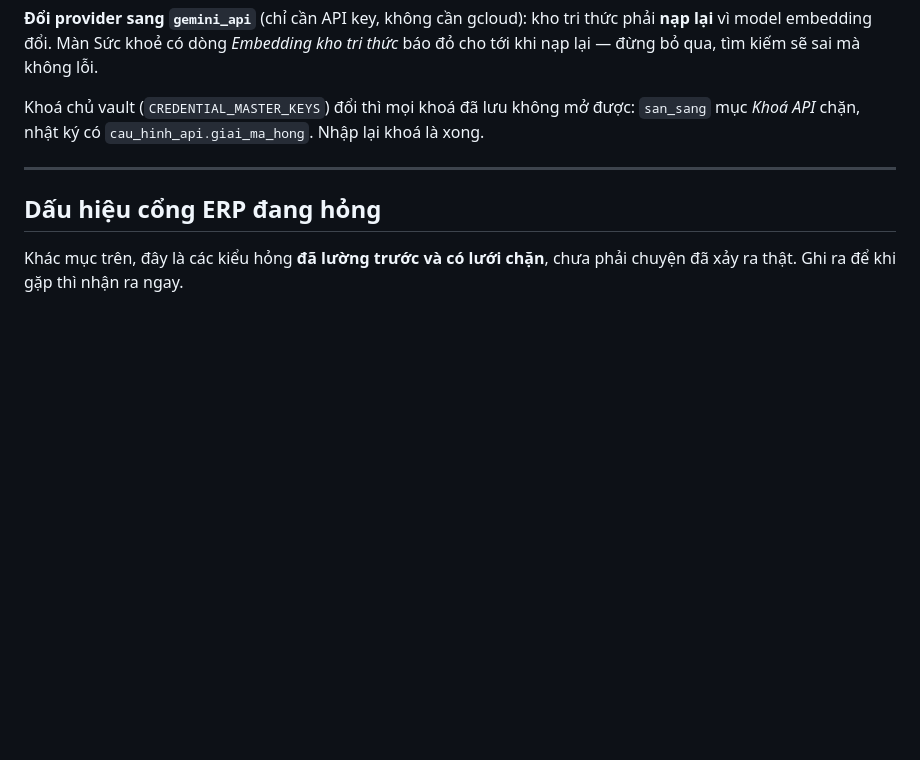
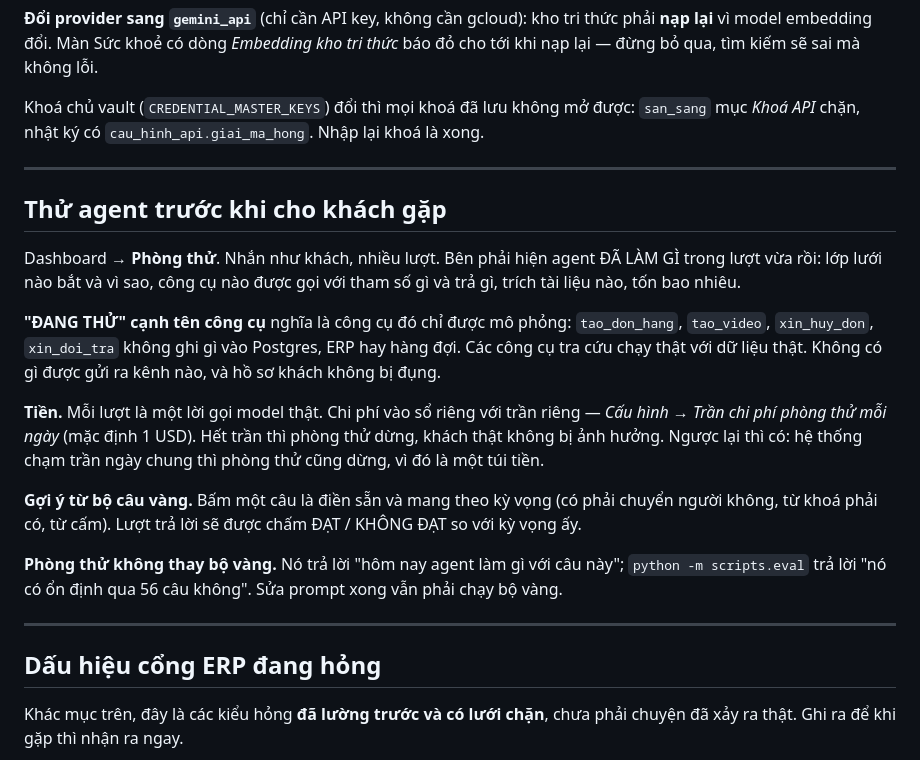
Before and after one commit to Harry-Kien/MarketingAgentDashboard, a Markdown page: docs/van-hanh.md, the part around the change. GitHub-like rendering; blank space fills up the shorter version.

Commit message:
Tài liệu Phòng thử agent: ĐANG THỬ nghĩa là gì, trần riêng, không thay bộ vàng
Co-Authored-By: Claude Fable 5.1 <noreply@anthropic.com>

```diff
--- a/docs/van-hanh.md
+++ b/docs/van-hanh.md
@@ -278,6 +278,33 @@ mở được: `san_sang` mục *Khoá API* chặn, nhật ký có
 
 ---
 
+## Thử agent trước khi cho khách gặp
+
+Dashboard → **Phòng thử**. Nhắn như khách, nhiều lượt. Bên phải hiện agent
+ĐÃ LÀM GÌ trong lượt vừa rồi: lớp lưới nào bắt và vì sao, công cụ nào được
+gọi với tham số gì và trả gì, trích tài liệu nào, tốn bao nhiêu.
+
+**"ĐANG THỬ" cạnh tên công cụ** nghĩa là công cụ đó chỉ được mô phỏng:
+`tao_don_hang`, `tao_video`, `xin_huy_don`, `xin_doi_tra` không ghi gì
+vào Postgres, ERP hay hàng đợi. Các công cụ tra cứu chạy thật với dữ liệu
+thật. Không có gì được gửi ra kênh nào, và hồ sơ khách không bị đụng.
+
+**Tiền.** Mỗi lượt là một lời gọi model thật. Chi phí vào sổ riêng với
+trần riêng — *Cấu hình → Trần chi phí phòng thử mỗi ngày* (mặc định 1
+USD). Hết trần thì phòng thử dừng, khách thật không bị ảnh hưởng. Ngược
+lại thì có: hệ thống chạm trần ngày chung thì phòng thử cũng dừng, vì đó
+là một túi tiền.
+
+**Gợi ý từ bộ câu vàng.** Bấm một câu là điền sẵn và mang theo kỳ vọng
+(có phải chuyển người không, từ khoá phải có, từ cấm). Lượt trả lời sẽ
+được chấm ĐẠT / KHÔNG ĐẠT so với kỳ vọng ấy.
+
+**Phòng thử không thay bộ vàng.** Nó trả lời "hôm nay agent làm gì với câu
+này"; `python -m scripts.eval` trả lời "nó có ổn định qua 56 câu không".
+Sửa prompt xong vẫn phải chạy bộ vàng.
+
+---
+
 ## Dấu hiệu cổng ERP đang hỏng
 
 Khác mục trên, đây là các kiểu hỏng **đã lường trước và có lưới chặn**, chưa
```
